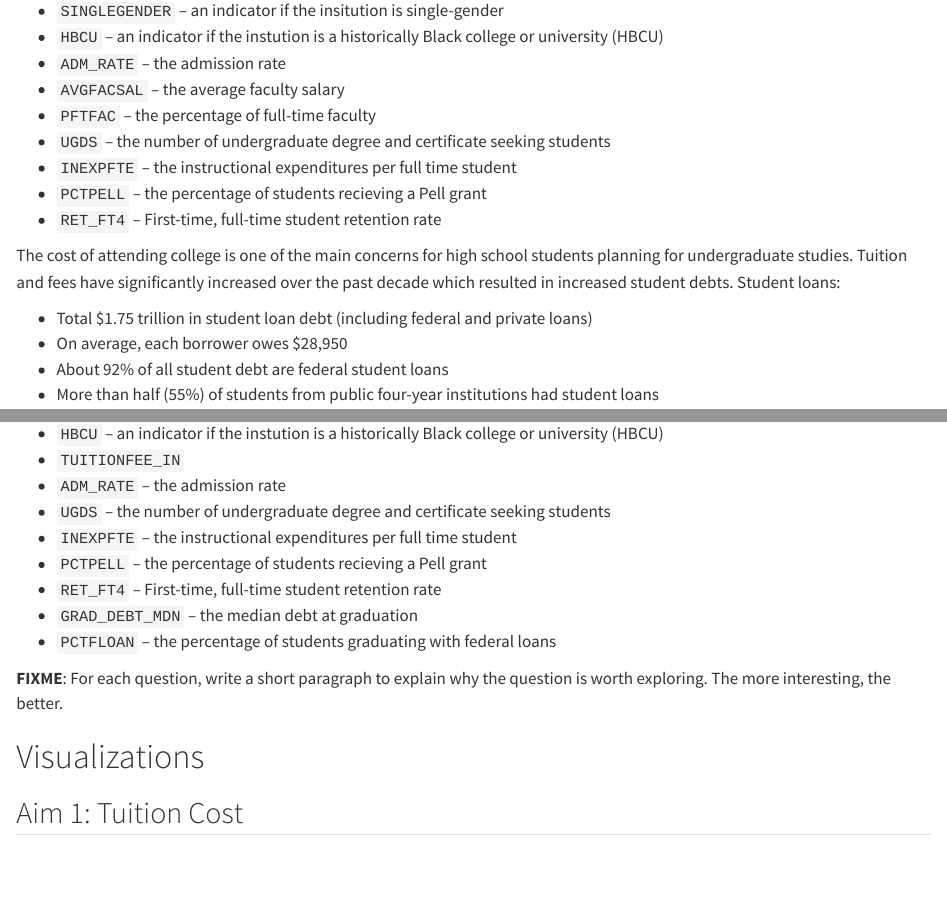
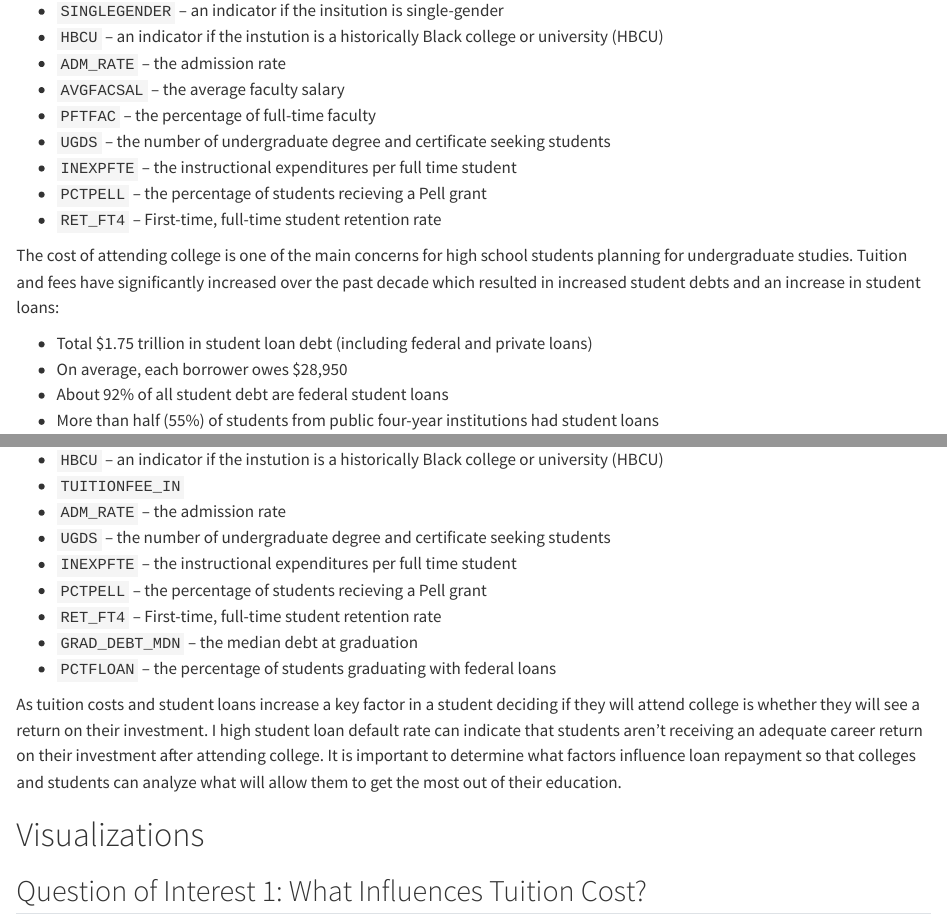
Before and after one commit to ajb5d/CollegeScorecard, a Quarto document (proposal/proposal.qmd): the page in a window 1100 px wide, from 1740 px down, and a second part further down, joined at a grey line. Rendered offline with R 4.5, knitr and Pandoc in place of Quarto, with nearby package versions; some code elsewhere in the file could not run offline.

Commit message:
added paragraph to question 2

````diff
--- a/proposal/proposal.qmd
+++ b/proposal/proposal.qmd
@@ -84,7 +84,7 @@ Our primary response variable is `TUITIONFEE_IN` -- the total tuition and fees f
 -   `PCTPELL` -- the percentage of students recieving a Pell grant
 -   `RET_FT4` -- First-time, full-time student retention rate
 
-The cost of attending college is one of the main concerns for high school students planning for undergraduate studies. Tuition and fees have significantly increased over the past decade which resulted in increased student debts. Student loans:
+The cost of attending college is one of the main concerns for high school students planning for undergraduate studies. Tuition and fees have significantly increased over the past decade which resulted in increased student debts and an increase in student loans:
 
 * Total $1.75 trillion in student loan debt (including federal and private loans)
 * On average, each borrower owes $28,950
@@ -118,15 +118,10 @@ Our primary response variable is `HIGH_CDR` -- a indicator variable we created w
 -   `GRAD_DEBT_MDN` -- the median debt at graduation
 -   `PCTFLOAN` -- the percentage of students graduating with federal loans
 
-**FIXME**: For each question, write a short paragraph to explain why the question is worth exploring. The more interesting, the better.
-
-
-
-
-
+As tuition costs and student loans increase a key factor in a student deciding if they will attend college is whether they will see a return on their investment. I high student loan default rate can indicate that students aren't receiving an adequate career return on their investment after attending college. It is important to determine what factors influence loan repayment so that colleges and students can analyze what will allow them to get the most out of their education.
 
 # Visualizations
-## Aim 1: Tuition Cost
+## Question of Interest 1: What Influences Tuition Cost?
 ```{r, echo=FALSE}
 data %>%
   select(ADM_RATE, TUITIONFEE_IN, CONTROL) %>%
````
Also changed, not shown: proposal/proposal.qmd (2 more changed lines).
